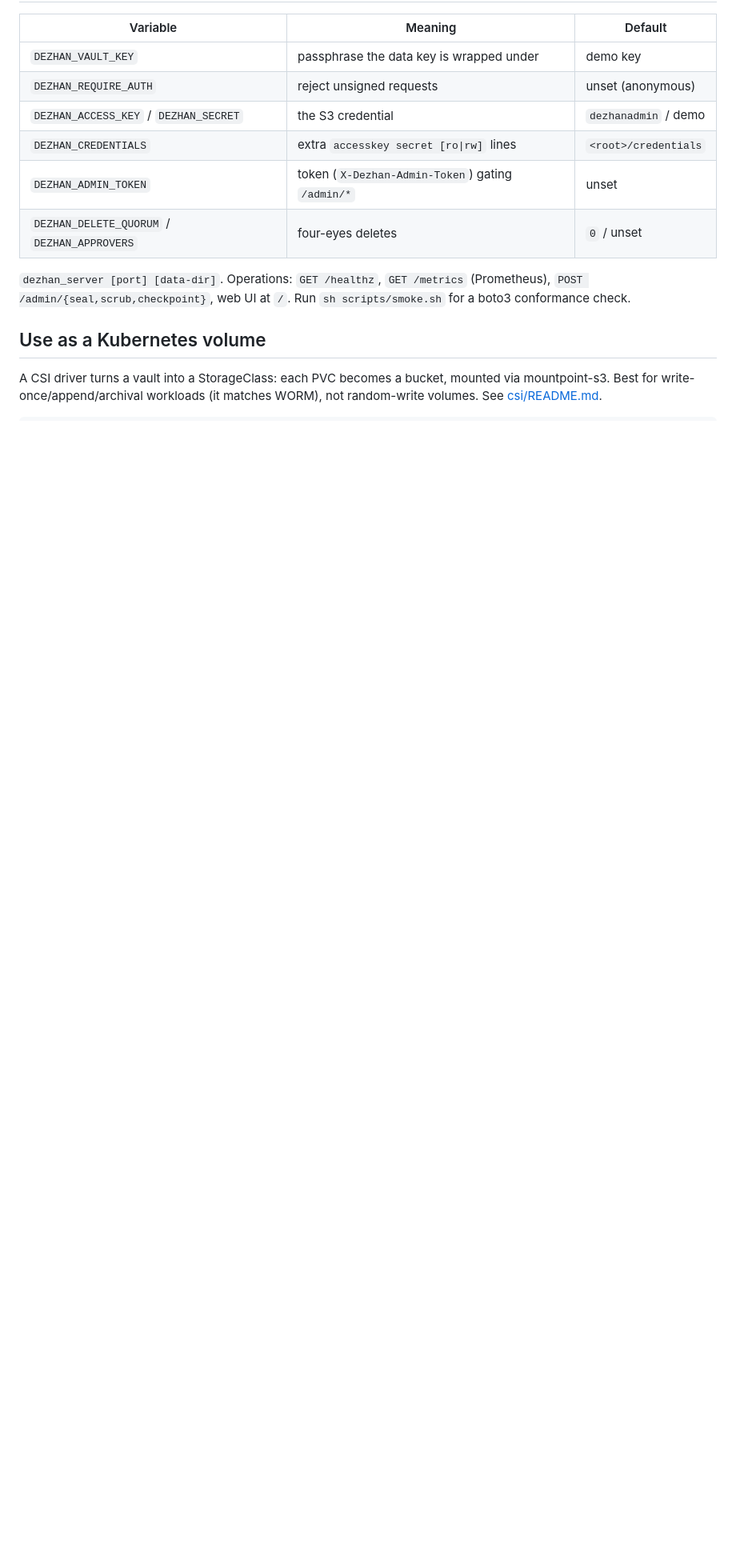
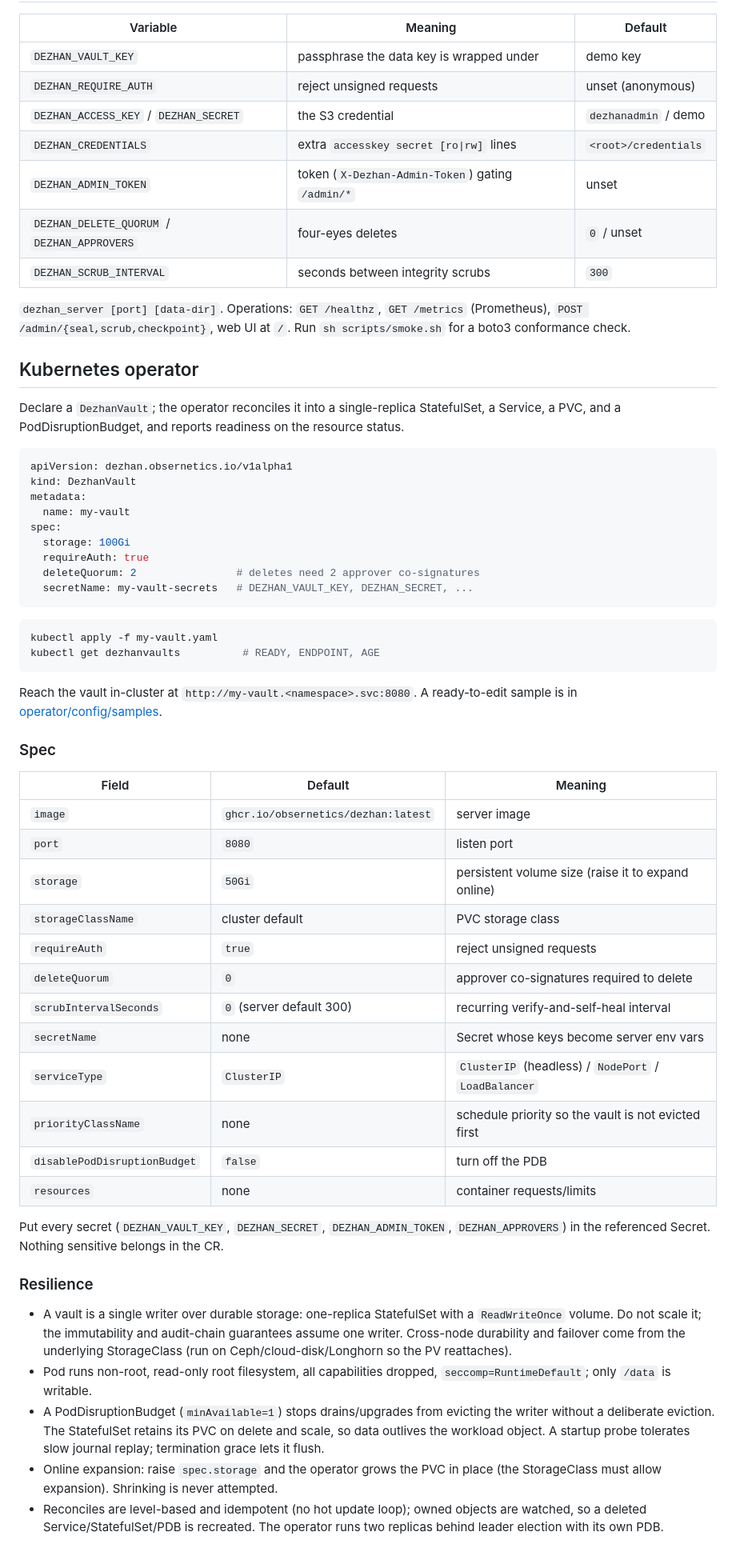
Before and after one commit to obsernetics/dezhan, a Markdown page: README.md, the part around one of its changes. Shown at 80% size. Rendered like a GitHub page; blank space fills up the shorter version.

Commit message:
Consolidate operator and csi READMEs into the top-level README

````diff
--- a/README.md
+++ b/README.md
@@ -66,15 +67,73 @@ system clock cannot expire a lock.
 | `DEZHAN_CREDENTIALS` | extra `accesskey secret [ro\|rw]` lines | `<root>/credentials` |
 | `DEZHAN_ADMIN_TOKEN` | token (`X-Dezhan-Admin-Token`) gating `/admin/*` | unset |
 | `DEZHAN_DELETE_QUORUM` / `DEZHAN_APPROVERS` | four-eyes deletes | `0` / unset |
+| `DEZHAN_SCRUB_INTERVAL` | seconds between integrity scrubs | `300` |
 
 `dezhan_server [port] [data-dir]`. Operations: `GET /healthz`, `GET /metrics`
 (Prometheus), `POST /admin/{seal,scrub,checkpoint}`, web UI at `/`. Run
 `sh scripts/smoke.sh` for a boto3 conformance check.
 
-## Use as a Kubernetes volume
+## Kubernetes operator
 
-A CSI driver turns a vault into a StorageClass: each PVC becomes a bucket,
-mounted via mountpoint-s3. Best for write-once/append/archival workloads (it
-matches WORM), not random-write volumes. See [csi/README.md](csi/README.md).
+Declare a `DezhanVault`; the operator reconciles it into a single-replica
+StatefulSet, a Service, a PVC, and a PodDisruptionBudget, and reports readiness
+on the resource status.
+
+```yaml
+apiVersion: dezhan.obsernetics.io/v1alpha1
+kind: DezhanVault
+metadata:
+  name: my-vault
+spec:
+  storage: 100Gi
+  requireAuth: true
+  deleteQuorum: 2                # deletes need 2 approver co-signatures
+  secretName: my-vault-secrets   # DEZHAN_VAULT_KEY, DEZHAN_SECRET, ...
+```
 
 ```sh
+kubectl apply -f my-vault.yaml
+kubectl get dezhanvaults          # READY, ENDPOINT, AGE
+```
+
+Reach the vault in-cluster at `http://my-vault.<namespace>.svc:8080`. A
+ready-to-edit sample is in [operator/config/samples](operator/config/samples).
+
+### Spec
+
+| Field | Default | Meaning |
+|---|---|---|
+| `image` | `ghcr.io/obsernetics/dezhan:latest` | server image |
+| `port` | `8080` | listen port |
+| `storage` | `50Gi` | persistent volume size (raise it to expand online) |
+| `storageClassName` | cluster default | PVC storage class |
+| `requireAuth` | `true` | reject unsigned requests |
+| `deleteQuorum` | `0` | approver co-signatures required to delete |
+| `scrubIntervalSeconds` | `0` (server default 300) | recurring verify-and-self-heal interval |
+| `secretName` | none | Secret whose keys become server env vars |
+| `serviceType` | `ClusterIP` | `ClusterIP` (headless) / `NodePort` / `LoadBalancer` |
+| `priorityClassName` | none | schedule priority so the vault is not evicted first |
+| `disablePodDisruptionBudget` | `false` | turn off the PDB |
+| `resources` | none | container requests/limits |
+
+Put every secret (`DEZHAN_VAULT_KEY`, `DEZHAN_SECRET`, `DEZHAN_ADMIN_TOKEN`,
+`DEZHAN_APPROVERS`) in the referenced Secret. Nothing sensitive belongs in the CR.
+
+### Resilience
+
+- A vault is a single writer over durable storage: one-replica StatefulSet with
+  a `ReadWriteOnce` volume. Do not scale it; the immutability and audit-chain
+  guarantees assume one writer. Cross-node durability and failover come from the
+  underlying StorageClass (run on Ceph/cloud-disk/Longhorn so the PV reattaches).
+- Pod runs non-root, read-only root filesystem, all capabilities dropped,
+  `seccomp=RuntimeDefault`; only `/data` is writable.
+- A PodDisruptionBudget (`minAvailable=1`) stops drains/upgrades from evicting
+  the writer without a deliberate eviction. The StatefulSet retains its PVC on
+  delete and scale, so data outlives the workload object. A startup probe
+  tolerates slow journal replay; termination grace lets it flush.
+- Online expansion: raise `spec.storage` and the operator grows the PVC in place
+  (the StorageClass must allow expansion). Shrinking is never attempted.
+- Reconciles are level-based and idempotent (no hot update loop); owned objects
+  are watched, so a deleted Service/StatefulSet/PDB is recreated. The operator
+  runs two replicas behind leader election with its own PDB.
+
````
Also changed, not shown: other parts of README.md (+45 -5 lines), csi/README.md (deleted, +0 -62 lines), operator/README.md (deleted, +0 -92 lines).
